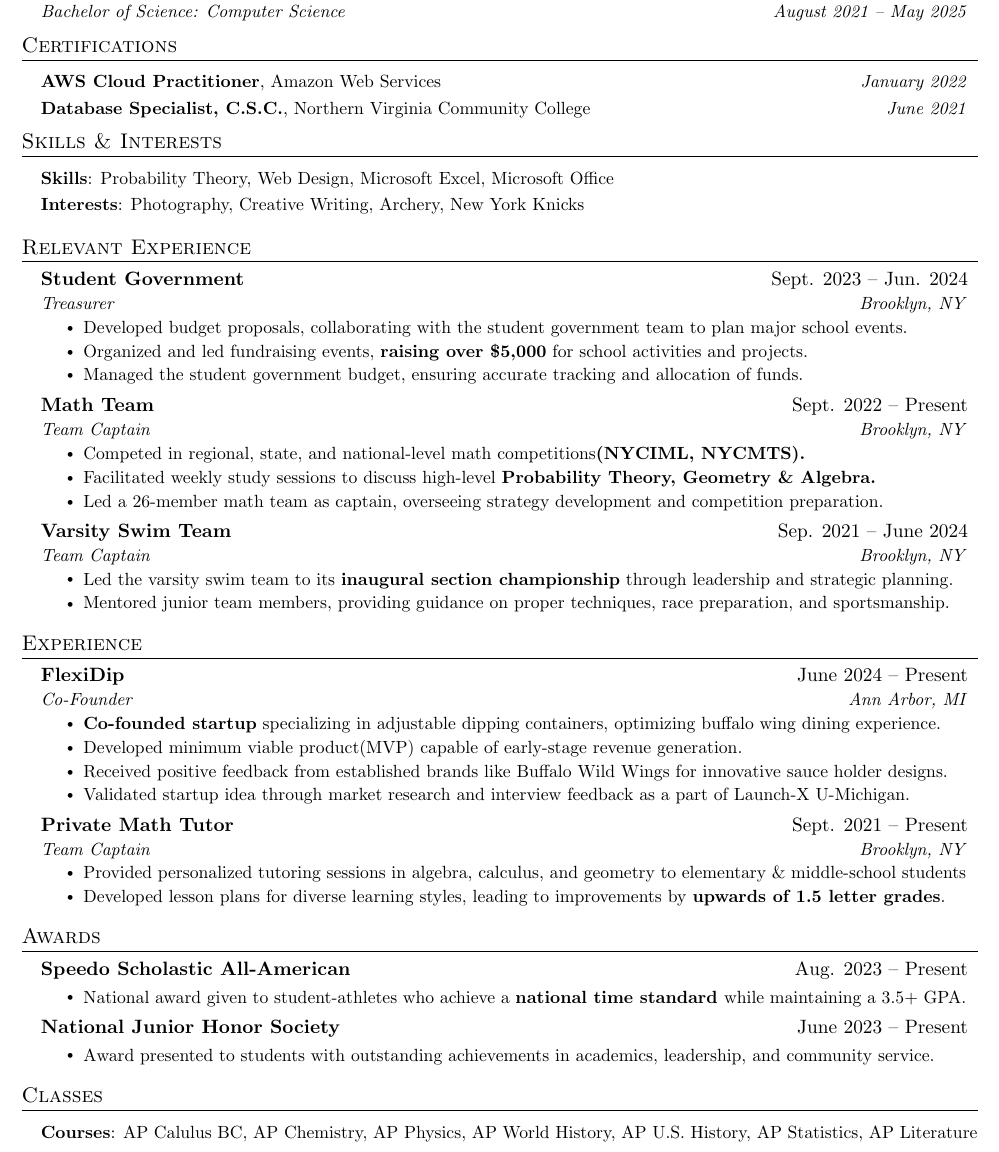
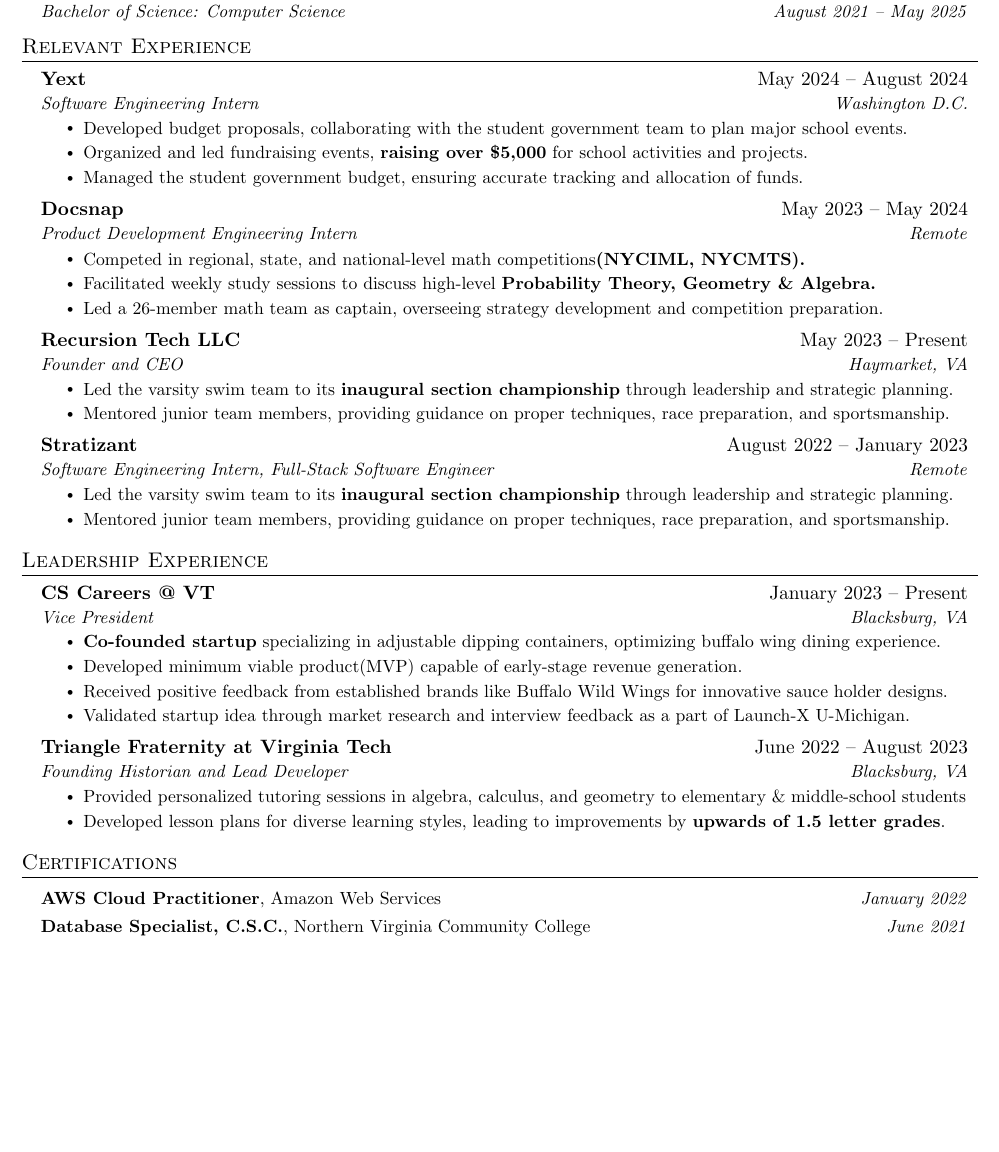
Before and after one commit to BlakeMarterella/MarterellaResume, a LaTeX CV (resume.tex): part of page 1 of 2 before the commit and part of the page after it, cut so that both start at the same text, the shorter picture padded with empty space. Compiled offline with pdfLaTeX.

Commit message:
Update blog post and migrate section headers and subheaders

```diff
--- a/resume.tex
+++ b/resume.tex
@@ -119,34 +119,12 @@
       {Bachelor of Science: Computer Science}{August 2021 -- May 2025}
 \resumeSubHeadingListEnd
 
-\section{Certifications}
-\resumeSubHeadingListStart
-\resumeCertification
-  {AWS Cloud Practitioner}{Amazon Web Services}{January 2022}
-  \resumeCertification
-  {Database Specialist, C.S.C.}{Northern Virginia Community College}{June 2021}
-\resumeSubHeadingListEnd
-
-
-\section{Skills \& Interests}
- \begin{itemize}[leftmargin=0.15in, label={}]
-    \small{\item{
-    \vspace{1mm}
-     \textbf{Skills}{: Probability Theory, Web Design, Microsoft Excel, Microsoft Office} \\
-     \vspace{1mm}
-     \textbf{Interests}{: Photography, Creative Writing, Archery, New York Knicks} \\
-     \vspace{1mm}
-
-    }}
-
- \end{itemize}
-
 \section{Relevant Experience}
   \resumeSubHeadingListStart
 
     \resumeSubheading
-      {Student Government}{Sept. 2023 -- Jun. 2024}
-      {Treasurer}{Brooklyn, NY}
+      {Yext}{May 2024 -- August 2024}
+      {Software Engineering Intern}{Washington D.C.}
       \resumeItemListStart
         \resumeItem{Developed budget proposals, collaborating with the student government team to plan major school events.}
         \resumeItem{Organized and led fundraising events, \textbf{raising over \$5,000} for school activities and projects.}
@@ -155,8 +133,8 @@
       \resumeItemListEnd
 
     \resumeSubheading
-      {Math Team}{Sept. 2022 -- Present}
-      {Team Captain}{Brooklyn, NY}
+    {Docsnap}{May 2023 -- May 2024}
+    {Product Development Engineering Intern}{Remote}
       \resumeItemListStart
         \resumeItem{Competed in regional, state, and national-level math competitions\textbf{(NYCIML, NYCMTS).}}
         \resumeItem{Facilitated weekly study sessions to discuss high-level \textbf{Probability Theory, Geometry \& Algebra.}}
@@ -164,8 +142,16 @@
       \resumeItemListEnd
 
     \resumeSubheading
-      {Varsity Swim Team}{Sep. 2021 -- June 2024}
-      {Team Captain}{Brooklyn, NY}
+      {Recursion Tech LLC}{May 2023 -- Present}
+      {Founder and CEO}{Haymarket, VA}
+      \resumeItemListStart
+        \resumeItem{Led the varsity swim team to its \textbf{inaugural section championship} through leadership and strategic planning.}
+        \resumeItem{Mentored junior team members, providing guidance on proper techniques, race preparation, and sportsmanship.}
+    \resumeItemListEnd
+
+    \resumeSubheading
+      {Stratizant}{August 2022 -- January 2023}
+      {Software Engineering Intern, Full-Stack Software Engineer}{Remote}
       \resumeItemListStart
         \resumeItem{Led the varsity swim team to its \textbf{inaugural section championship} through leadership and strategic planning.}
         \resumeItem{Mentored junior team members, providing guidance on proper techniques, race preparation, and sportsmanship.}
@@ -175,12 +161,12 @@
 
 
 %-----------Experience-----------
-\section{Experience}
+\section{Leadership Experience}
   \resumeSubHeadingListStart
 
     \resumeSubheading
-      {FlexiDip}{June 2024 -- Present}
-      {Co-Founder}{Ann Arbor, MI}
+      {CS Careers @ VT}{January 2023 -- Present}
+      {Vice President}{Blacksburg, VA}
       \resumeItemListStart
         \resumeItem{\textbf{Co-founded startup} specializing in adjustable dipping containers, optimizing buffalo wing dining experience.}
         \resumeItem{Developed minimum viable product(MVP) capable of early-stage revenue generation.}
@@ -189,8 +175,8 @@
       \resumeItemListEnd
 
     \resumeSubheading
-      {Private Math Tutor}{Sept. 2021 -- Present}
-      {Team Captain}{Brooklyn, NY}
+      {Triangle Fraternity at Virginia Tech}{June 2022 -- August 2023}
+      {Founding Historian and Lead Developer}{Blacksburg, VA}
       \resumeItemListStart
         \resumeItem{Provided personalized tutoring sessions in algebra, calculus, and geometry to elementary \& middle-school students}
         \resumeItem{Developed lesson plans for diverse learning styles, leading to improvements by \textbf{upwards of 1.5 letter grades}.}
@@ -198,22 +184,12 @@
 
   \resumeSubHeadingListEnd
 
+  \section{Certifications}
+  \resumeSubHeadingListStart
+  \resumeCertification
+    {AWS Cloud Practitioner}{Amazon Web Services}{January 2022}
+    \resumeCertification
+    {Database Specialist, C.S.C.}{Northern Virginia Community College}{June 2021}
+  \resumeSubHeadingListEnd
 
-\section{Awards}
-    \resumeSubHeadingListStart
-      \resumeSubheading
-      {Speedo Scholastic All-American}{Aug. 2023 -- Present}
-      {}{}
-      \resumeItemListStart
-      \vspace{-4mm}
-        \resumeItem{National award given to student-athletes who achieve a \textbf{national time standard }while maintaining a 3.5+ GPA.}
-      \resumeItemListEnd
 
-    \resumeSubheading
-      {National Junior Honor Society}{June 2023 -- Present}
-      {}{}
-      \resumeItemListStart
-      \vspace{-4mm}
-        \resumeItem{Award presented to students with outstanding achievements in academics, leadership, and community service.}
-      \resumeItemListEnd
-    \resumeSubHeadingListEnd
@@ -220,7 +227,2 @@
 
 %-----------Courses-----------
-\section{Classes}
- \begin{itemize}[leftmargin=0.15in, label={}]
-    \small{\item{
-    \vspace{1mm}
-     \textbf{Courses}{: AP Calulus BC, AP Chemistry, AP Physics, AP World History, AP U.S. History, AP Statistics, AP Literature} \\
@@ -237,4 +239,9 @@
-     \vspace{1mm}
-     \textbf{Interests}{: Photography, Creative Writing, Archery, New York Knicks} \\
-     \vspace{1mm}
+% \section{Skills \& Interests}
+%  \begin{itemize}[leftmargin=0.15in, label={}]
+%     \small{\item{
+%     \vspace{1mm}
+%      \textbf{Skills}{: Probability Theory, Web Design, Microsoft Excel, Microsoft Office} \\
+%      \vspace{1mm}
+%      \textbf{Interests}{: Photography, Creative Writing, Archery, New York Knicks} \\
+%      \vspace{1mm}
 
```
Also changed, not shown: ouput/resume.pdf, readme.md, resume.tex (49 more changed lines), 4 other files.
